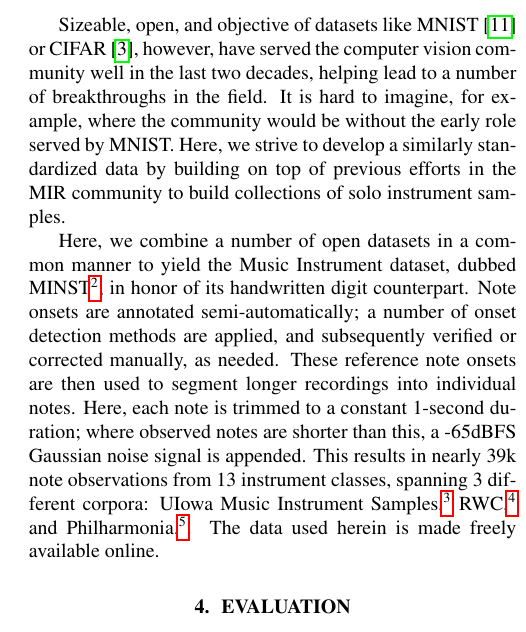
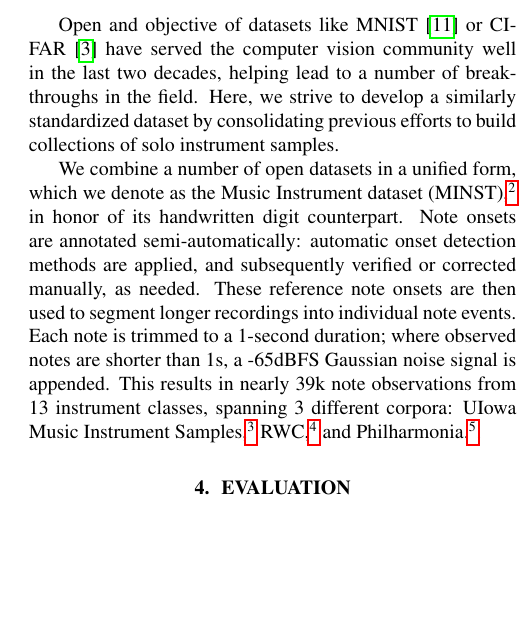
Before and after one commit to ejhumphrey/harmonic-cnn, a LaTeX paper (paper/2016_HarmonicCNN.tex): part of one column of page 4 of 4, cut so that both start at the same text, the shorter picture padded with empty space. Compiled offline with pdfLaTeX.

Commit message:
a bit more restructuring

```diff
--- a/paper/2016_HarmonicCNN.tex
+++ b/paper/2016_HarmonicCNN.tex
@@ -281,16 +282,20 @@ These challenges make it difficult to form robust conclusions across experiments
-Sizeable, open, and objective of datasets like MNIST~\cite{lecun1998mnist} or CIFAR~\cite{krizhevsky2009learning}, however, have served the computer vision community well in the last two decades, helping lead to a number of breakthroughs in the field.
-It is hard to imagine, for example, where the community would be without the early role served by MNIST.\@
-Here, we strive to develop a similarly standardized data by building on top of previous efforts in the MIR community to build collections of solo instrument samples.
+Open and objective of datasets like MNIST~\cite{lecun1998mnist} or CIFAR~\cite{krizhevsky2009learning} have served the computer vision community well in the last two decades, helping lead to a number of breakthroughs in the field.
+%It is hard to imagine, for example, where the community would be without the early role served by MNIST.\@
+Here, we strive to develop a similarly standardized dataset by consolidating previous efforts to build collections of solo instrument samples.
 
-Here, we combine a number of open datasets in a common manner to yield the Music Instrument dataset, dubbed MINST\footnote{\url{http://github.com/ejhumphrey/minst-dataset}}, in honor of its handwritten digit counterpart.
-Note onsets are annotated semi-automatically;
-a number of onset detection methods are applied, and subsequently verified or corrected manually, as needed.
-These reference note onsets are then used to segment longer recordings into individual notes.
-Here, each note is trimmed to a constant 1-second duration; where observed notes are shorter than this, a -65dBFS Gaussian noise signal is appended.
+We combine a number of open datasets in a unified form, which we denote as the Music Instrument dataset (MINST),\footnote{\url{http://github.com/ejhumphrey/minst-dataset}} in honor of its handwritten digit counterpart.
+% Doesn't make sense to talk about notes yet.
+% First, describe the source datasets (labeled for instrument, individual notes, monophonic)
+% Then describe how they are combined
+Note onsets are annotated semi-automatically:
+automatic onset detection methods are applied, and subsequently verified or corrected manually, as needed.
+These reference note onsets are then used to segment longer recordings into individual note events.
+Each note is trimmed to a 1-second duration; where observed notes are shorter than 1s, a -65dBFS Gaussian noise signal is appended.
 This results in nearly 39k note observations from 13 instrument classes, spanning 3 different corpora:
 UIowa Music Instrument Samples,\footnote{\url{http://theremin.music.uiowa.edu/MIS.html}} RWC,\footnote{\url{https://staff.aist.go.jp/m.goto/RWC-MDB/}} and Philharmonia.\footnote{\url{http://www.philharmonia.co.uk/explore/make\_music}}.
-The data used herein is made freely available online.
-
+%The data used herein is made freely available online.
+% What are the instrument classes?
+%
 
 \section{Evaluation}
 
```
Also changed, not shown: paper/2016_HarmonicCNN.tex (9 more changed lines).
